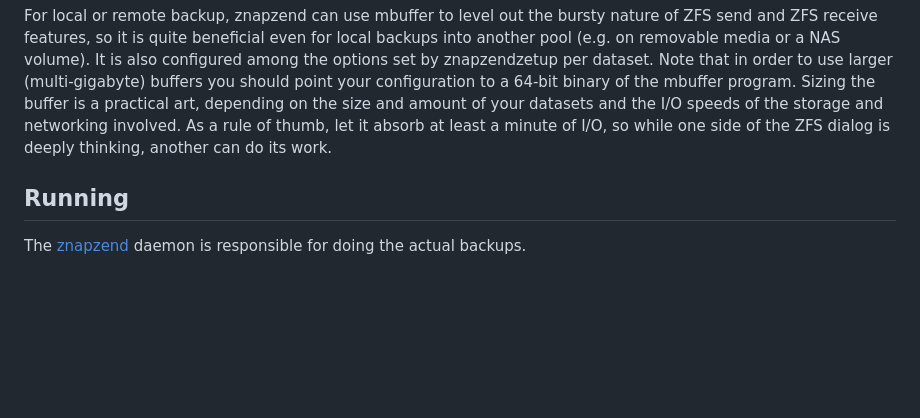
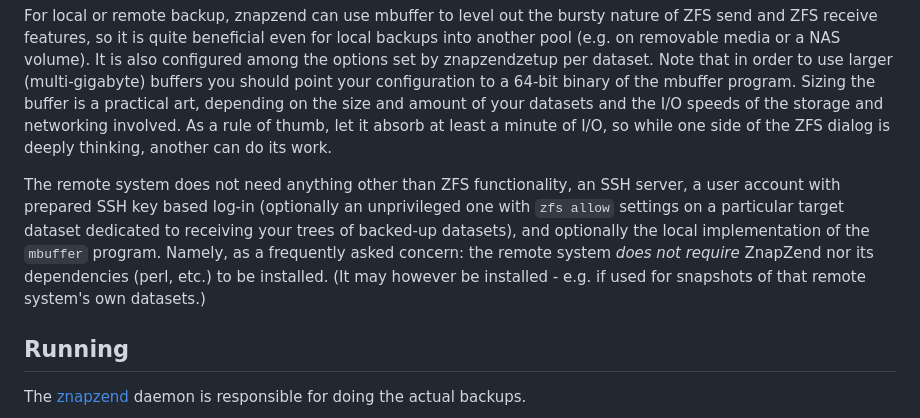
Before and after one commit to oetiker/znapzend, a Markdown page: README.md, the part around the change. Rendered like a GitHub page; blank space fills up the shorter version.

Commit message:
README.md: clarify about requirements for a remote destination system
Signed-off-by: Jim Klimov <jimklimov@gmail.com>

```diff
--- a/README.md
+++ b/README.md
@@ -200,6 +200,15 @@ buffer is a practical art, depending on the size and amount of your datasets
 and the I/O speeds of the storage and networking involved. As a rule of thumb,
 let it absorb at least a minute of I/O, so while one side of the ZFS dialog
 is deeply thinking, another can do its work.
+
+The remote system does not need anything other than ZFS functionality, an
+SSH server, a user account with prepared SSH key based log-in (optionally
+an unprivileged one with `zfs allow` settings on a particular target dataset
+dedicated to receiving your trees of backed-up datasets), and optionally the
+local implementation of the `mbuffer` program. Namely, as a frequently asked
+concern: the remote system *does not require* ZnapZend nor its dependencies
+(perl, etc.) to be installed. (It may however be installed - e.g. if used for
+snapshots of that remote system's own datasets.)
 
 Running
 -------
```
